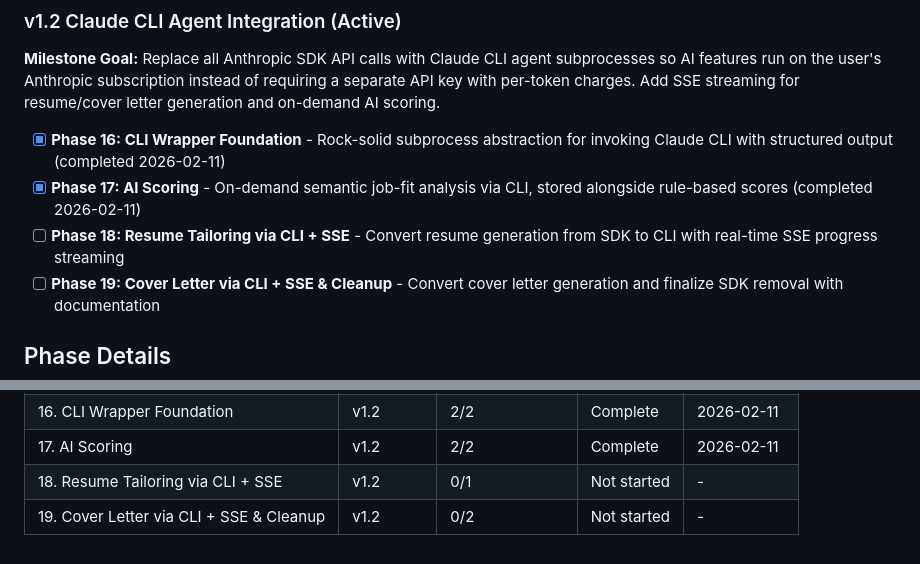
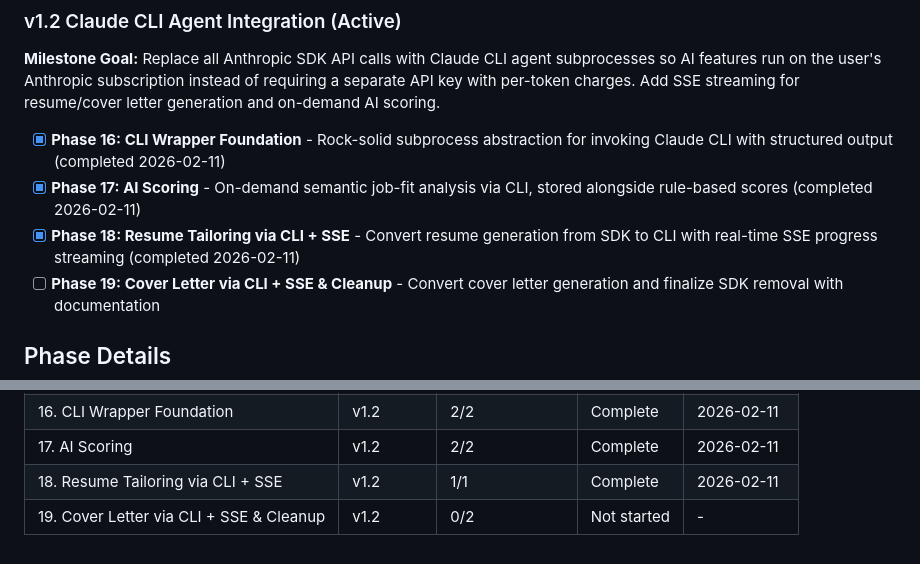
Before and after one commit to PatrykQuantumNomad/jobs, a Markdown page: .planning/ROADMAP.md, 2 parts joined by grey strips. Drawn GitHub-style.

```diff
--- a/.planning/ROADMAP.md
+++ b/.planning/ROADMAP.md
@@ -45,7 +45,7 @@ Full details: [milestones/v1.1-ROADMAP.md](milestones/v1.1-ROADMAP.md)
 
 - [x] **Phase 16: CLI Wrapper Foundation** - Rock-solid subprocess abstraction for invoking Claude CLI with structured output (completed 2026-02-11)
 - [x] **Phase 17: AI Scoring** - On-demand semantic job-fit analysis via CLI, stored alongside rule-based scores (completed 2026-02-11)
-- [ ] **Phase 18: Resume Tailoring via CLI + SSE** - Convert resume generation from SDK to CLI with real-time SSE progress streaming
+- [x] **Phase 18: Resume Tailoring via CLI + SSE** - Convert resume generation from SDK to CLI with real-time SSE progress streaming (completed 2026-02-11)
 - [ ] **Phase 19: Cover Letter via CLI + SSE & Cleanup** - Convert cover letter generation and finalize SDK removal with documentation
 
 ## Phase Details
@@ -136,5 +136,5 @@ Phases execute in numeric order: 16 -> 17 -> 18 -> 19
 | 15. E2E Tests | v1.1 | 2/2 | Complete | 2026-02-08 |
 | 16. CLI Wrapper Foundation | v1.2 | 2/2 | Complete | 2026-02-11 |
 | 17. AI Scoring | v1.2 | 2/2 | Complete | 2026-02-11 |
-| 18. Resume Tailoring via CLI + SSE | v1.2 | 0/1 | Not started | - |
+| 18. Resume Tailoring via CLI + SSE | v1.2 | 1/1 | Complete | 2026-02-11 |
 | 19. Cover Letter via CLI + SSE & Cleanup | v1.2 | 0/2 | Not started | - |
```
Also changed, not shown: other parts of .planning/ROADMAP.md (+1 -1 lines), .planning/STATE.md (+10 -7 lines), 1 other file.
